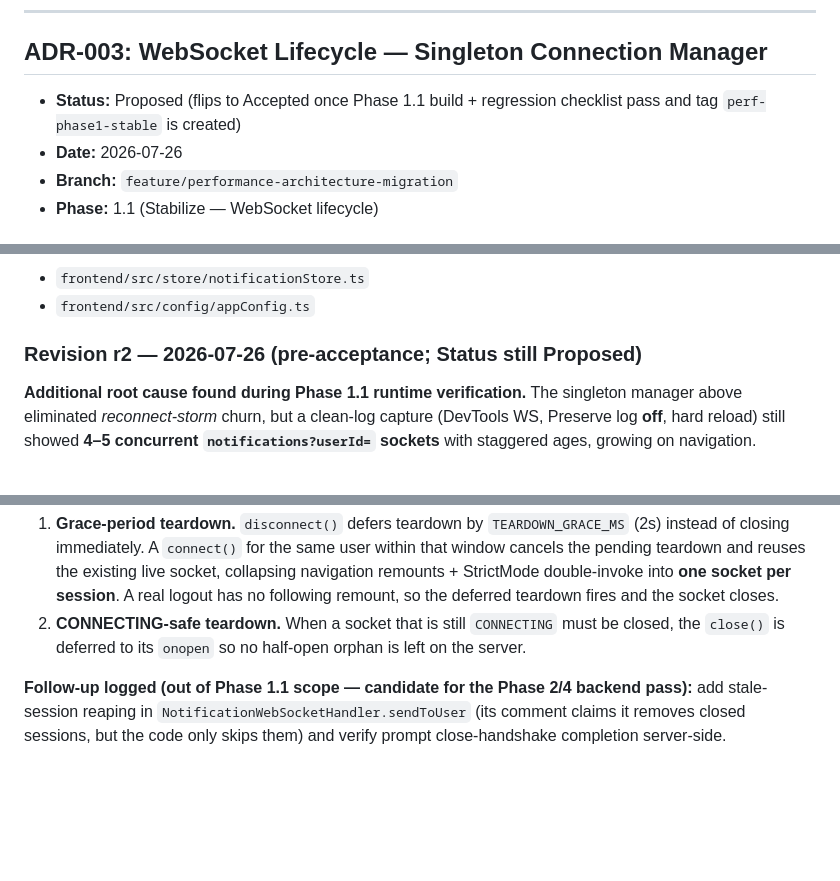
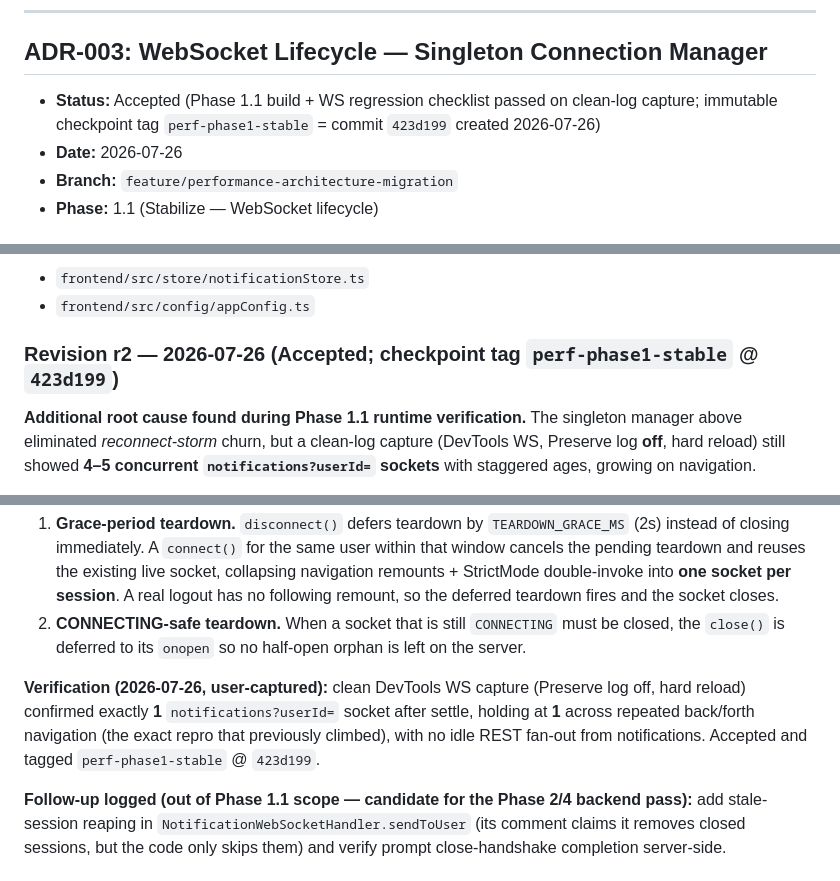
Before and after one commit to vaibhavtomar04/DevTracker, a Markdown page: docs/ARCHITECTURE_DECISIONS.md, 3 parts joined by grey strips. Drawn GitHub-style; blank space fills up the shorter version.

Commit message:
Phase 1.1 - Mark ADR-003 Accepted (perf-phase1-stable @ 423d199)

```diff
--- a/docs/ARCHITECTURE_DECISIONS.md
+++ b/docs/ARCHITECTURE_DECISIONS.md
@@ -73,7 +73,7 @@ A Change Request historically belonged to exactly one developer via `tasks.assig
 
 ## ADR-003: WebSocket Lifecycle — Singleton Connection Manager
 
-- **Status:** Proposed (flips to Accepted once Phase 1.1 build + regression checklist pass and tag `perf-phase1-stable` is created)
+- **Status:** Accepted (Phase 1.1 build + WS regression checklist passed on clean-log capture; immutable checkpoint tag `perf-phase1-stable` = commit `423d199` created 2026-07-26)
 - **Date:** 2026-07-26
 - **Branch:** `feature/performance-architecture-migration`
 - **Phase:** 1.1 (Stabilize — WebSocket lifecycle)
@@ -116,7 +116,7 @@ Set `ENABLE_WS_LIFECYCLE_V2=false` (runtime `window.__FEATURES__` or `VITE_ENABL
 - `frontend/src/store/notificationStore.ts`
 - `frontend/src/config/appConfig.ts`
 
-### Revision r2 — 2026-07-26 (pre-acceptance; Status still Proposed)
+### Revision r2 — 2026-07-26 (Accepted; checkpoint tag `perf-phase1-stable` @ `423d199`)
 
 **Additional root cause found during Phase 1.1 runtime verification.** The singleton manager above eliminated *reconnect-storm* churn, but a clean-log capture (DevTools WS, Preserve log **off**, hard reload) still showed **4–5 concurrent `notifications?userId=` sockets** with staggered ages, growing on navigation.
 
@@ -126,4 +126,6 @@ Set `ENABLE_WS_LIFECYCLE_V2=false` (runtime `window.__FEATURES__` or `VITE_ENABL
 1. **Grace-period teardown.** `disconnect()` defers teardown by `TEARDOWN_GRACE_MS` (2s) instead of closing immediately. A `connect()` for the same user within that window cancels the pending teardown and reuses the existing live socket, collapsing navigation remounts + StrictMode double-invoke into **one socket per session**. A real logout has no following remount, so the deferred teardown fires and the socket closes.
 2. **CONNECTING-safe teardown.** When a socket that is still `CONNECTING` must be closed, the `close()` is deferred to its `onopen` so no half-open orphan is left on the server.
 
+**Verification (2026-07-26, user-captured):** clean DevTools WS capture (Preserve log off, hard reload) confirmed exactly **1** `notifications?userId=` socket after settle, holding at **1** across repeated back/forth navigation (the exact repro that previously climbed), with no idle REST fan-out from notifications. Accepted and tagged `perf-phase1-stable` @ `423d199`.
+
 **Follow-up logged (out of Phase 1.1 scope — candidate for the Phase 2/4 backend pass):** add stale-session reaping in `NotificationWebSocketHandler.sendToUser` (its comment claims it removes closed sessions, but the code only skips them) and verify prompt close-handshake completion server-side.
```
